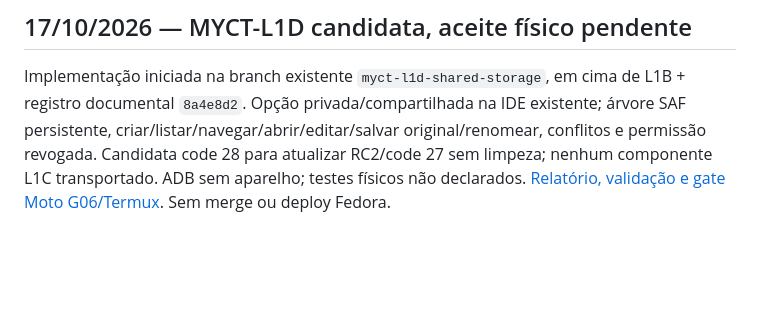
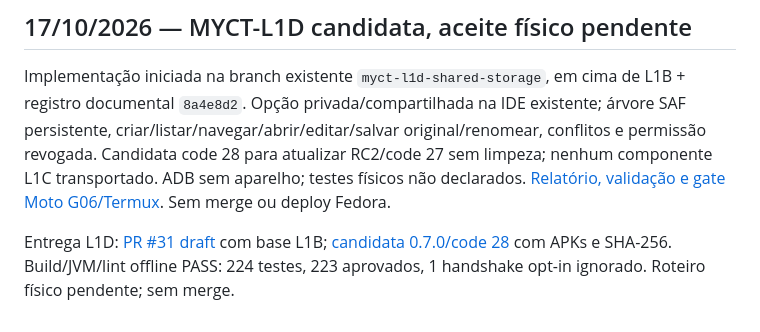
Before and after one commit to Samuel-Francisco-AS/My-CT, a Markdown page: docs/07-DIARIO-DE-BORDO.md, the part around the change. Rendered like a GitHub page; blank space fills up the shorter version.

Commit message:
docs(l1d): registrar PR draft e artefatos da candidata

```diff
--- a/docs/07-DIARIO-DE-BORDO.md
+++ b/docs/07-DIARIO-DE-BORDO.md
@@ -246,3 +246,8 @@ original/renomear, conflitos e permissão revogada. Candidata code 28 para
 atualizar RC2/code 27 sem limpeza; nenhum componente L1C transportado.
 ADB sem aparelho; testes físicos não declarados. [Relatório, validação e gate
 Moto G06/Termux](MYCT-L1D-RELATORIO.md). Sem merge ou deploy Fedora.
+
+Entrega L1D: [PR #31 draft](https://github.com/Samuel-Francisco-AS/My-CT/pull/31)
+com base L1B; [candidata 0.7.0/code 28](https://github.com/Samuel-Francisco-AS/My-CT/releases/tag/myct-l1d-v0.7.0-rc1)
+com APKs e SHA-256. Build/JVM/lint offline PASS: 224 testes, 223 aprovados,
+1 handshake opt-in ignorado. Roteiro físico pendente; sem merge.
```
Also changed, not shown: README.md (+1 -1 lines), docs/MYCT-L1D-RELATORIO.md (+5 -1 lines).
